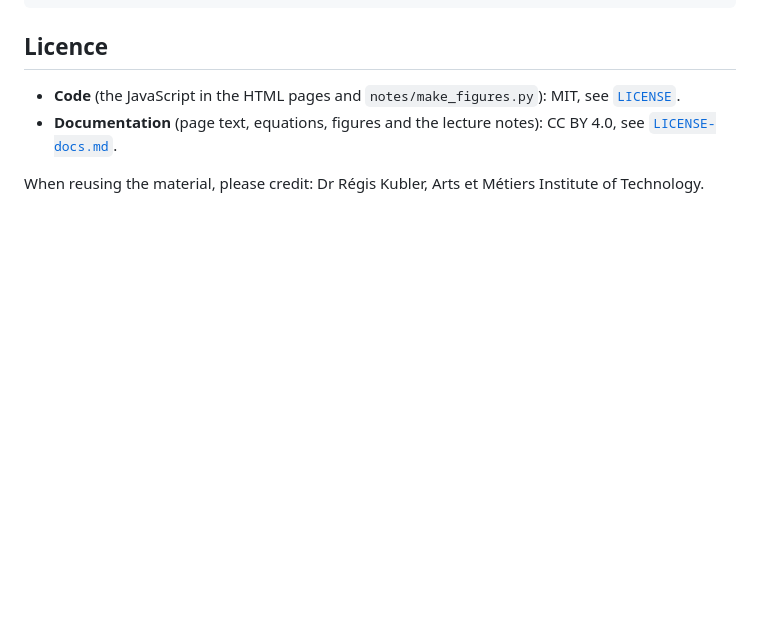
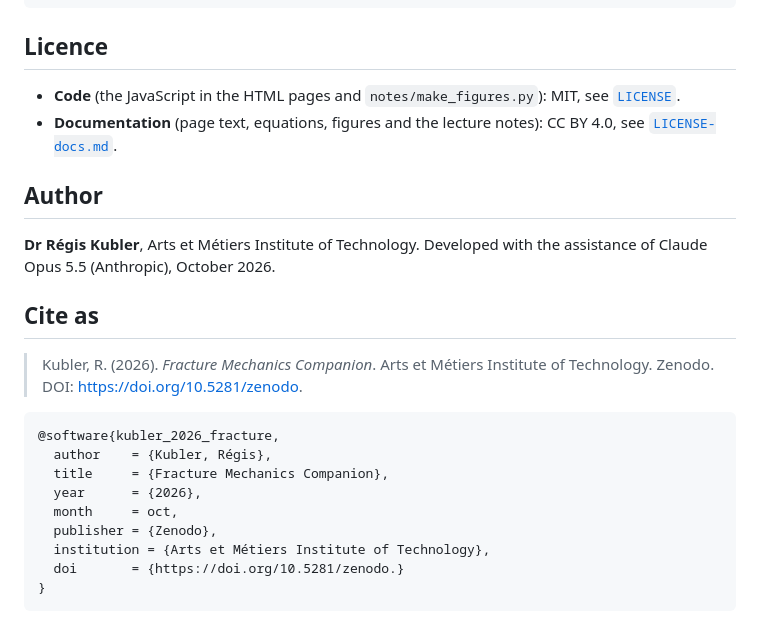
Before and after one commit to rkubler/fracture, a Markdown page: README.md, the part around the change. GitHub-like rendering; blank space fills up the shorter version.

Commit message:
Add author and citation information to README
Added author information and citation details for the work.

````diff
--- a/README.md
+++ b/README.md
@@ -79,4 +79,23 @@ pdflatex stress-intensity-notes.tex
 - **Code** (the JavaScript in the HTML pages and `notes/make_figures.py`): MIT, see [`LICENSE`](LICENSE).
 - **Documentation** (page text, equations, figures and the lecture notes): CC BY 4.0, see [`LICENSE-docs.md`](LICENSE-docs.md).
 
-When reusing the material, please credit: Dr Régis Kubler, Arts et Métiers Institute of Technology.
+## Author
+
+**Dr Régis Kubler**, Arts et Métiers Institute of Technology.
+Developed with the assistance of Claude Opus 5.5 (Anthropic), October 2026.
+
+## Cite as
+
+> Kubler, R. (2026). *Fracture Mechanics Companion*. Arts et Métiers Institute of Technology. Zenodo. DOI: https://doi.org/10.5281/zenodo.
+
+```bibtex
+@software{kubler_2026_fracture,
+  author    = {Kubler, Régis},
+  title     = {Fracture Mechanics Companion},
+  year      = {2026},
+  month     = oct,
+  publisher = {Zenodo},
+  institution = {Arts et Métiers Institute of Technology},
+  doi       = {https://doi.org/10.5281/zenodo.}
+}
+```
````
